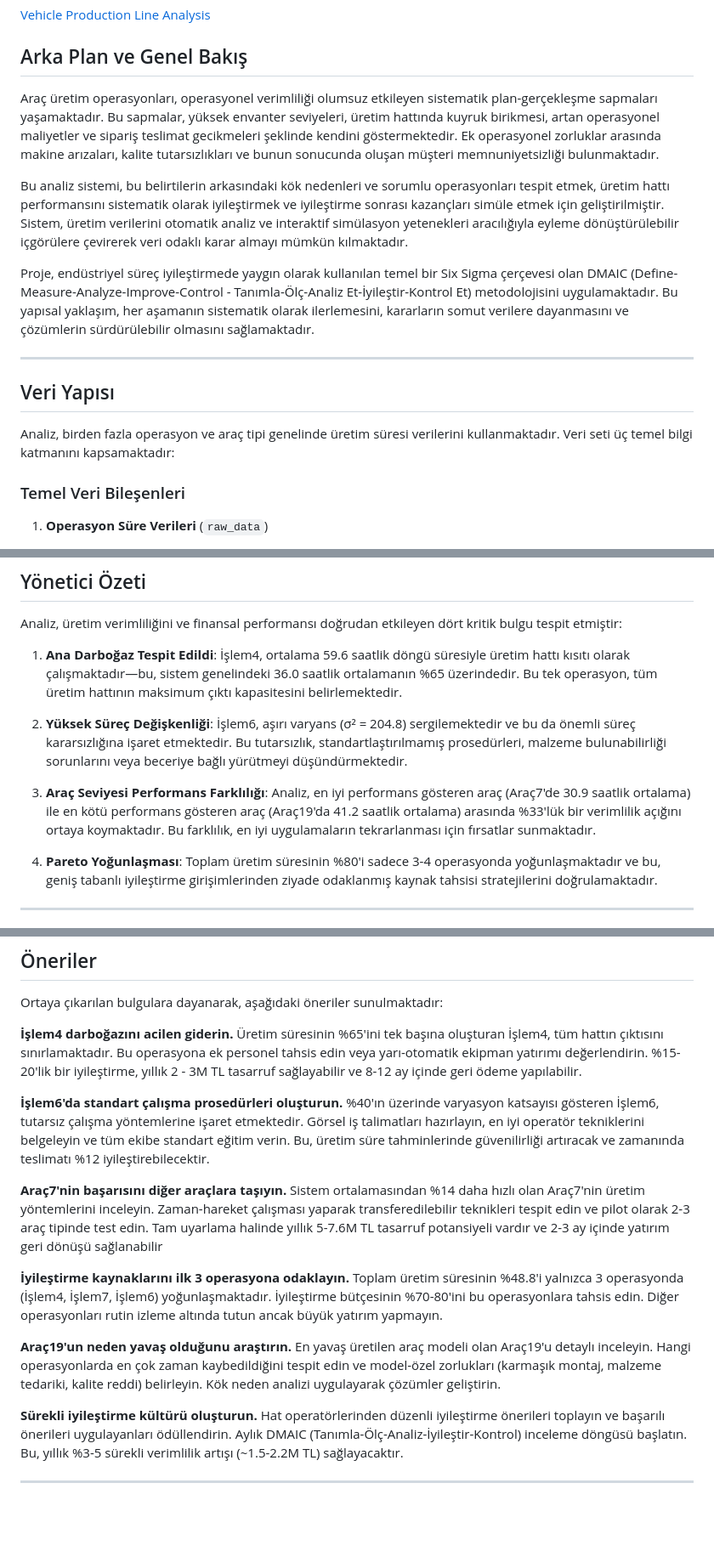
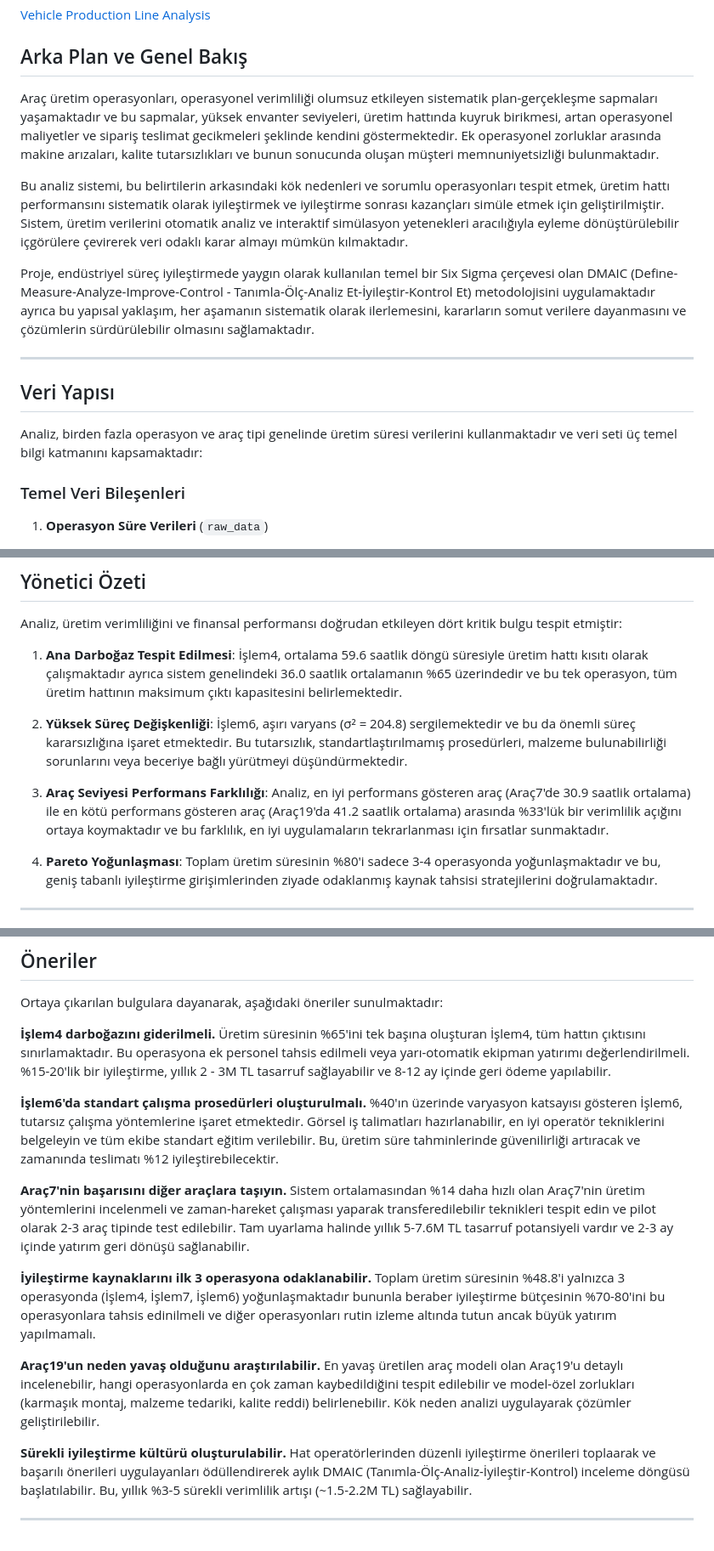
Before and after one commit to canercrk/Vehicle-Production-Line-Analysis-System, a Markdown page: README.md, 3 parts joined by grey strips. Shown at 85% size. Drawn GitHub-style; blank space fills up the shorter version.

Commit message:
Improve clarity and coherence in README content
Revise sentences for clarity and coherence throughout the document.

```diff
--- a/README.md
+++ b/README.md
@@ -5,17 +5,17 @@
 [Vehicle Production Line Analysis](https://vehicle-production-line-analysis.netlify.app)
 ## Arka Plan ve Genel Bakış
 
-Araç üretim operasyonları, operasyonel verimliliği olumsuz etkileyen sistematik plan-gerçekleşme sapmaları yaşamaktadır. Bu sapmalar, yüksek envanter seviyeleri, üretim hattında kuyruk birikmesi, artan operasyonel maliyetler ve sipariş teslimat gecikmeleri şeklinde kendini göstermektedir. Ek operasyonel zorluklar arasında makine arızaları, kalite tutarsızlıkları ve bunun sonucunda oluşan müşteri memnuniyetsizliği bulunmaktadır.
+Araç üretim operasyonları, operasyonel verimliliği olumsuz etkileyen sistematik plan-gerçekleşme sapmaları yaşamaktadır ve bu sapmalar, yüksek envanter seviyeleri, üretim hattında kuyruk birikmesi, artan operasyonel maliyetler ve sipariş teslimat gecikmeleri şeklinde kendini göstermektedir. Ek operasyonel zorluklar arasında makine arızaları, kalite tutarsızlıkları ve bunun sonucunda oluşan müşteri memnuniyetsizliği bulunmaktadır.
 
 Bu analiz sistemi, bu belirtilerin arkasındaki kök nedenleri ve sorumlu operasyonları tespit etmek, üretim hattı performansını sistematik olarak iyileştirmek ve iyileştirme sonrası kazançları simüle etmek için geliştirilmiştir. Sistem, üretim verilerini otomatik analiz ve interaktif simülasyon yetenekleri aracılığıyla eyleme dönüştürülebilir içgörülere çevirerek veri odaklı karar almayı mümkün kılmaktadır.
 
-Proje, endüstriyel süreç iyileştirmede yaygın olarak kullanılan temel bir Six Sigma çerçevesi olan DMAIC (Define-Measure-Analyze-Improve-Control - Tanımla-Ölç-Analiz Et-İyileştir-Kontrol Et) metodolojisini uygulamaktadır. Bu yapısal yaklaşım, her aşamanın sistematik olarak ilerlemesini, kararların somut verilere dayanmasını ve çözümlerin sürdürülebilir olmasını sağlamaktadır.
+Proje, endüstriyel süreç iyileştirmede yaygın olarak kullanılan temel bir Six Sigma çerçevesi olan DMAIC (Define-Measure-Analyze-Improve-Control - Tanımla-Ölç-Analiz Et-İyileştir-Kontrol Et) metodolojisini uygulamaktadır ayrıca bu yapısal yaklaşım, her aşamanın sistematik olarak ilerlemesini, kararların somut verilere dayanmasını ve çözümlerin sürdürülebilir olmasını sağlamaktadır.
 
 ---
 
 ## Veri Yapısı
 
-Analiz, birden fazla operasyon ve araç tipi genelinde üretim süresi verilerini kullanmaktadır. Veri seti üç temel bilgi katmanını kapsamaktadır:
+Analiz, birden fazla operasyon ve araç tipi genelinde üretim süresi verilerini kullanmaktadır ve veri seti üç temel bilgi katmanını kapsamaktadır:
 
 ### Temel Veri Bileşenleri
 
@@ -60,11 +60,11 @@ Web Dashboard Görselleştirmesi (HTML/JS/CSS)
 
 Analiz, üretim verimliliğini ve finansal performansı doğrudan etkileyen dört kritik bulgu tespit etmiştir:
 
-1. **Ana Darboğaz Tespit Edildi**: İşlem4, ortalama 59.6 saatlik döngü süresiyle üretim hattı kısıtı olarak çalışmaktadır—bu, sistem genelindeki 36.0 saatlik ortalamanın %65 üzerindedir. Bu tek operasyon, tüm üretim hattının maksimum çıktı kapasitesini belirlemektedir.
+1. **Ana Darboğaz Tespit Edilmesi**: İşlem4, ortalama 59.6 saatlik döngü süresiyle üretim hattı kısıtı olarak çalışmaktadır ayrıca sistem genelindeki 36.0 saatlik ortalamanın %65 üzerindedir ve bu tek operasyon, tüm üretim hattının maksimum çıktı kapasitesini belirlemektedir.
 
 2. **Yüksek Süreç Değişkenliği**: İşlem6, aşırı varyans (σ² = 204.8) sergilemektedir ve bu da önemli süreç kararsızlığına işaret etmektedir. Bu tutarsızlık, standartlaştırılmamış prosedürleri, malzeme bulunabilirliği sorunlarını veya beceriye bağlı yürütmeyi düşündürmektedir.
 
-3. **Araç Seviyesi Performans Farklılığı**: Analiz, en iyi performans gösteren araç (Araç7'de 30.9 saatlik ortalama) ile en kötü performans gösteren araç (Araç19'da 41.2 saatlik ortalama) arasında %33'lük bir verimlilik açığını ortaya koymaktadır. Bu farklılık, en iyi uygulamaların tekrarlanması için fırsatlar sunmaktadır.
+3. **Araç Seviyesi Performans Farklılığı**: Analiz, en iyi performans gösteren araç (Araç7'de 30.9 saatlik ortalama) ile en kötü performans gösteren araç (Araç19'da 41.2 saatlik ortalama) arasında %33'lük bir verimlilik açığını ortaya koymaktadır ve bu farklılık, en iyi uygulamaların tekrarlanması için fırsatlar sunmaktadır.
 
 4. **Pareto Yoğunlaşması**: Toplam üretim süresinin %80'i sadece 3-4 operasyonda yoğunlaşmaktadır ve bu, geniş tabanlı iyileştirme girişimlerinden ziyade odaklanmış kaynak tahsisi stratejilerini doğrulamaktadır.
 
@@ -117,17 +116,17 @@ Panodaki renk kodlu görselleştirme, paydaşlara performans durumunu anında il
 
 Ortaya çıkarılan bulgulara dayanarak, aşağıdaki öneriler sunulmaktadır:
 
-**İşlem4 darboğazını acilen giderin.** Üretim süresinin %65'ini tek başına oluşturan İşlem4, tüm hattın çıktısını sınırlamaktadır. Bu operasyona ek personel tahsis edin veya yarı-otomatik ekipman yatırımı değerlendirin. %15-20'lik bir iyileştirme, yıllık 2 - 3M TL tasarruf sağlayabilir ve 8-12 ay içinde geri ödeme yapılabilir.
+**İşlem4 darboğazını giderilmeli.** Üretim süresinin %65'ini tek başına oluşturan İşlem4, tüm hattın çıktısını sınırlamaktadır. Bu operasyona ek personel tahsis edilmeli veya yarı-otomatik ekipman yatırımı değerlendirilmeli. %15-20'lik bir iyileştirme, yıllık 2 - 3M TL tasarruf sağlayabilir ve 8-12 ay içinde geri ödeme yapılabilir.
 
-**İşlem6'da standart çalışma prosedürleri oluşturun.** %40'ın üzerinde varyasyon katsayısı gösteren İşlem6, tutarsız çalışma yöntemlerine işaret etmektedir. Görsel iş talimatları hazırlayın, en iyi operatör tekniklerini belgeleyin ve tüm ekibe standart eğitim verin. Bu, üretim süre tahminlerinde güvenilirliği artıracak ve zamanında teslimatı %12 iyileştirebilecektir.
+**İşlem6'da standart çalışma prosedürleri oluşturulmalı.** %40'ın üzerinde varyasyon katsayısı gösteren İşlem6, tutarsız çalışma yöntemlerine işaret etmektedir. Görsel iş talimatları hazırlanabilir, en iyi operatör tekniklerini belgeleyin ve tüm ekibe standart eğitim verilebilir. Bu, üretim süre tahminlerinde güvenilirliği artıracak ve zamanında teslimatı %12 iyileştirebilecektir.
 
-**Araç7'nin başarısını diğer araçlara taşıyın.** Sistem ortalamasından %14 daha hızlı olan Araç7'nin üretim yöntemlerini inceleyin. Zaman-hareket çalışması yaparak transferedilebilir teknikleri tespit edin ve pilot olarak 2-3 araç tipinde test edin. Tam uyarlama halinde yıllık 5-7.6M TL tasarruf potansiyeli vardır ve 2-3 ay içinde yatırım geri dönüşü sağlanabilir
+**Araç7'nin başarısını diğer araçlara taşıyın.** Sistem ortalamasından %14 daha hızlı olan Araç7'nin üretim yöntemlerini incelenmeli ve zaman-hareket çalışması yaparak transferedilebilir teknikleri tespit edin ve pilot olarak 2-3 araç tipinde test edilebilir. Tam uyarlama halinde yıllık 5-7.6M TL tasarruf potansiyeli vardır ve 2-3 ay içinde yatırım geri dönüşü sağlanabilir.
 
-**İyileştirme kaynaklarını ilk 3 operasyona odaklayın.** Toplam üretim süresinin %48.8'i yalnızca 3 operasyonda (İşlem4, İşlem7, İşlem6) yoğunlaşmaktadır. İyileştirme bütçesinin %70-80'ini bu operasyonlara tahsis edin. Diğer operasyonları rutin izleme altında tutun ancak büyük yatırım yapmayın.
+**İyileştirme kaynaklarını ilk 3 operasyona odaklanabilir.** Toplam üretim süresinin %48.8'i yalnızca 3 operasyonda (İşlem4, İşlem7, İşlem6) yoğunlaşmaktadır bununla beraber iyileştirme bütçesinin %70-80'ini bu operasyonlara tahsis edinilmeli ve diğer operasyonları rutin izleme altında tutun ancak büyük yatırım yapılmamalı.
 
-**Araç19'un neden yavaş olduğunu araştırın.** En yavaş üretilen araç modeli olan Araç19'u detaylı inceleyin. Hangi operasyonlarda en çok zaman kaybedildiğini tespit edin ve model-özel zorlukları (karmaşık montaj, malzeme tedariki, kalite reddi) belirleyin. Kök neden analizi uygulayarak çözümler geliştirin.
+**Araç19'un neden yavaş olduğunu araştırılabilir.** En yavaş üretilen araç modeli olan Araç19'u detaylı incelenebilir, hangi operasyonlarda en çok zaman kaybedildiğini tespit edilebilir ve model-özel zorlukları (karmaşık montaj, malzeme tedariki, kalite reddi) belirlenebilir. Kök neden analizi uygulayarak çözümler geliştirilebilir.
 
-**Sürekli iyileştirme kültürü oluşturun.** Hat operatörlerinden düzenli iyileştirme önerileri toplayın ve başarılı önerileri uygulayanları ödüllendirin. Aylık DMAIC (Tanımla-Ölç-Analiz-İyileştir-Kontrol) inceleme döngüsü başlatın. Bu, yıllık %3-5 sürekli verimlilik artışı (~1.5-2.2M TL) sağlayacaktır.
+**Sürekli iyileştirme kültürü oluşturulabilir.** Hat operatörlerinden düzenli iyileştirme önerileri toplaarak ve başarılı önerileri uygulayanları ödüllendirerek aylık DMAIC (Tanımla-Ölç-Analiz-İyileştir-Kontrol) inceleme döngüsü başlatılabilir. Bu, yıllık %3-5 sürekli verimlilik artışı (~1.5-2.2M TL) sağlayabilir.
 
 
 ---
```
Also changed, not shown: other parts of README.md (+1 -2 lines).
